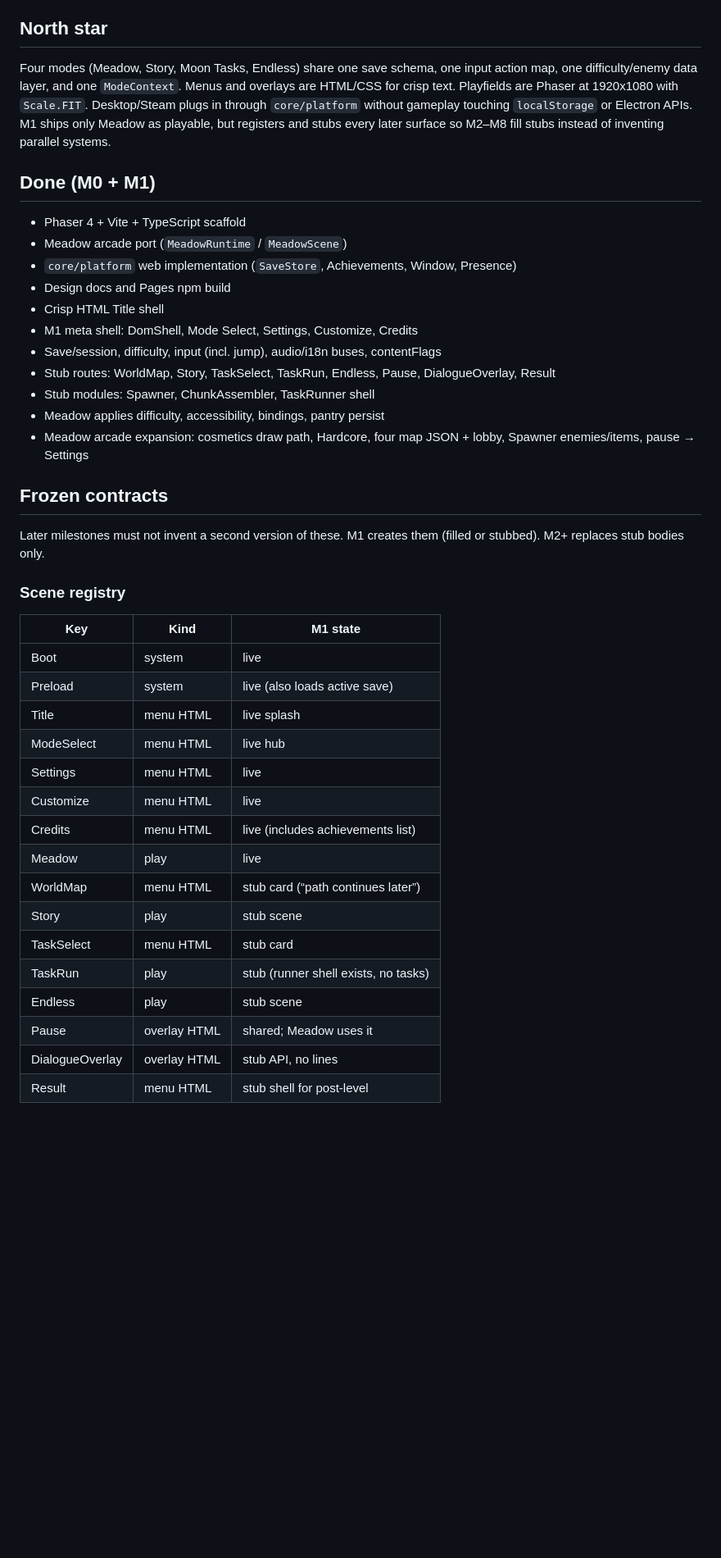
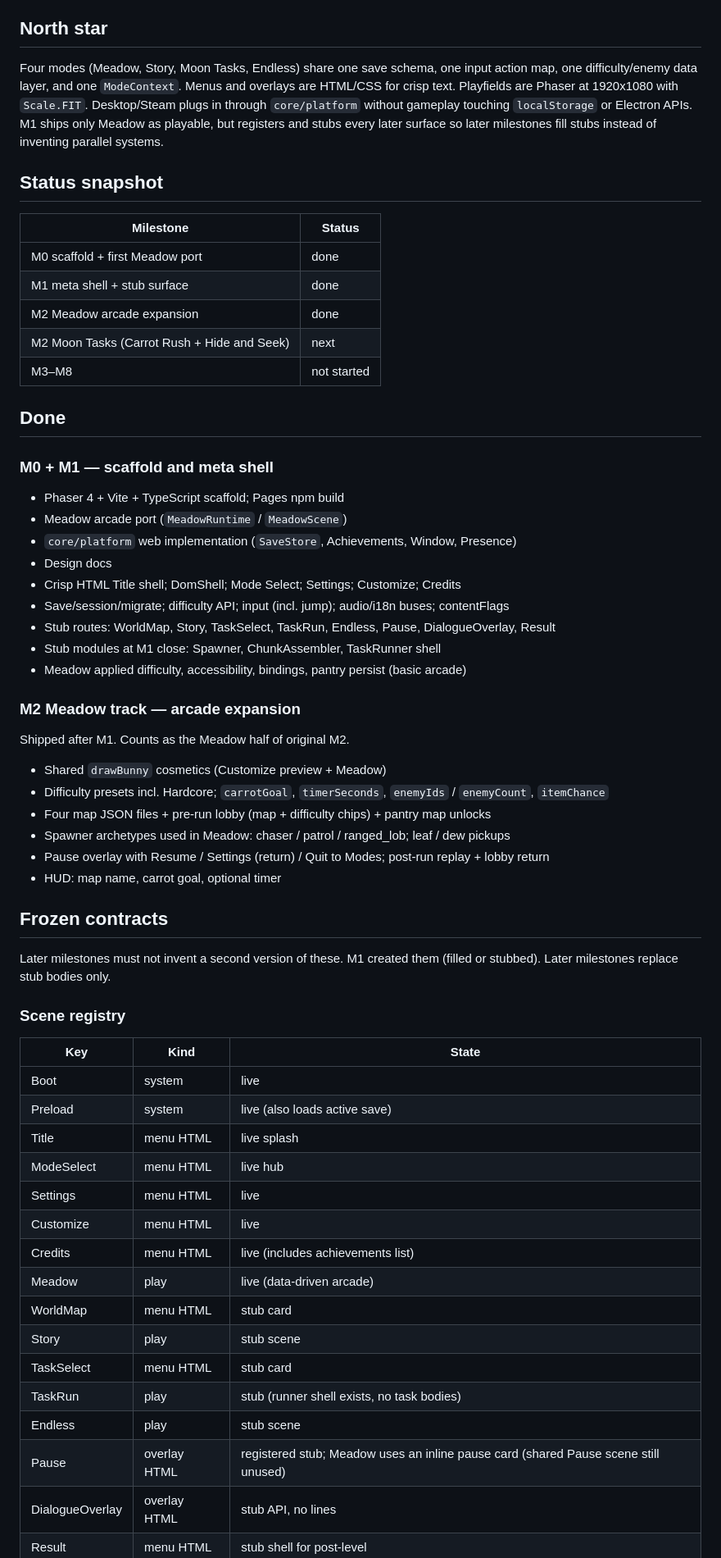
Before and after one commit to HJNWorks/BunnyMeadow, a Markdown page: docs/ROADMAP.md, the part around one of its changes. Shown at 82% size. Drawn GitHub-style; blank space fills up the shorter version.

Commit message:
Clarify ROADMAP: M1 done, Meadow M2 done, Tasks next.
Split M2 into Meadow vs Moon Tasks tracks and replace the outdated next-session note.

Co-authored-by: Cursor <cursoragent@cursor.com>

```diff
--- a/docs/ROADMAP.md
+++ b/docs/ROADMAP.md
@@ -4,29 +4,50 @@ Sequencing and build contracts. Design lives in [GDD.md](GDD.md), [STORY.md](STO
 
 ## North star
 
-Four modes (Meadow, Story, Moon Tasks, Endless) share one save schema, one input action map, one difficulty/enemy data layer, and one `ModeContext`. Menus and overlays are HTML/CSS for crisp text. Playfields are Phaser at 1920x1080 with `Scale.FIT`. Desktop/Steam plugs in through `core/platform` without gameplay touching `localStorage` or Electron APIs. M1 ships only Meadow as playable, but registers and stubs every later surface so M2–M8 fill stubs instead of inventing parallel systems.
+Four modes (Meadow, Story, Moon Tasks, Endless) share one save schema, one input action map, one difficulty/enemy data layer, and one `ModeContext`. Menus and overlays are HTML/CSS for crisp text. Playfields are Phaser at 1920x1080 with `Scale.FIT`. Desktop/Steam plugs in through `core/platform` without gameplay touching `localStorage` or Electron APIs. M1 ships only Meadow as playable, but registers and stubs every later surface so later milestones fill stubs instead of inventing parallel systems.
 
-## Done (M0 + M1)
+## Status snapshot
 
-- Phaser 4 + Vite + TypeScript scaffold
+| Milestone | Status |
+| --- | --- |
+| M0 scaffold + first Meadow port | done |
+| M1 meta shell + stub surface | done |
+| M2 Meadow arcade expansion | done |
+| M2 Moon Tasks (Carrot Rush + Hide and Seek) | next |
+| M3–M8 | not started |
+
+## Done
+
+### M0 + M1 — scaffold and meta shell
+
+- Phaser 4 + Vite + TypeScript scaffold; Pages npm build
 - Meadow arcade port (`MeadowRuntime` / `MeadowScene`)
 - `core/platform` web implementation (`SaveStore`, Achievements, Window, Presence)
-- Design docs and Pages npm build
-- Crisp HTML Title shell
-- M1 meta shell: DomShell, Mode Select, Settings, Customize, Credits
-- Save/session, difficulty, input (incl. jump), audio/i18n buses, contentFlags
+- Design docs
+- Crisp HTML Title shell; DomShell; Mode Select; Settings; Customize; Credits
+- Save/session/migrate; difficulty API; input (incl. jump); audio/i18n buses; contentFlags
 - Stub routes: WorldMap, Story, TaskSelect, TaskRun, Endless, Pause, DialogueOverlay, Result
-- Stub modules: Spawner, ChunkAssembler, TaskRunner shell
-- Meadow applies difficulty, accessibility, bindings, pantry persist
-- Meadow arcade expansion: cosmetics draw path, Hardcore, four map JSON + lobby, Spawner enemies/items, pause → Settings
+- Stub modules at M1 close: Spawner, ChunkAssembler, TaskRunner shell
+- Meadow applied difficulty, accessibility, bindings, pantry persist (basic arcade)
+
+### M2 Meadow track — arcade expansion
+
+Shipped after M1. Counts as the Meadow half of original M2.
+
+- Shared `drawBunny` cosmetics (Customize preview + Meadow)
+- Difficulty presets incl. Hardcore; `carrotGoal`, `timerSeconds`, `enemyIds` / `enemyCount`, `itemChance`
+- Four map JSON files + pre-run lobby (map + difficulty chips) + pantry map unlocks
+- Spawner archetypes used in Meadow: chaser / patrol / ranged_lob; leaf / dew pickups
+- Pause overlay with Resume / Settings (return) / Quit to Modes; post-run replay + lobby return
+- HUD: map name, carrot goal, optional timer
 
 ## Frozen contracts
 
-Later milestones must not invent a second version of these. M1 creates them (filled or stubbed). M2+ replaces stub bodies only.
+Later milestones must not invent a second version of these. M1 created them (filled or stubbed). Later milestones replace stub bodies only.
 
 ### Scene registry
 
-| Key | Kind | M1 state |
+| Key | Kind | State |
 | --- | --- | --- |
 | Boot | system | live |
 | Preload | system | live (also loads active save) |
@@ -35,13 +56,13 @@ Later milestones must not invent a second version of these. M1 creates them (fil
 | Settings | menu HTML | live |
 | Customize | menu HTML | live |
 | Credits | menu HTML | live (includes achievements list) |
-| Meadow | play | live |
-| WorldMap | menu HTML | stub card (“path continues later”) |
+| Meadow | play | live (data-driven arcade) |
+| WorldMap | menu HTML | stub card |
 | Story | play | stub scene |
 | TaskSelect | menu HTML | stub card |
-| TaskRun | play | stub (runner shell exists, no tasks) |
+| TaskRun | play | stub (runner shell exists, no task bodies) |
 | Endless | play | stub scene |
-| Pause | overlay HTML | shared; Meadow uses it |
+| Pause | overlay HTML | registered stub; Meadow uses an inline pause card (shared Pause scene still unused) |
 | DialogueOverlay | overlay HTML | stub API, no lines |
 | Result | menu HTML | stub shell for post-level |
 
```
Also changed, not shown: other parts of docs/ROADMAP.md (+41 -44 lines).
